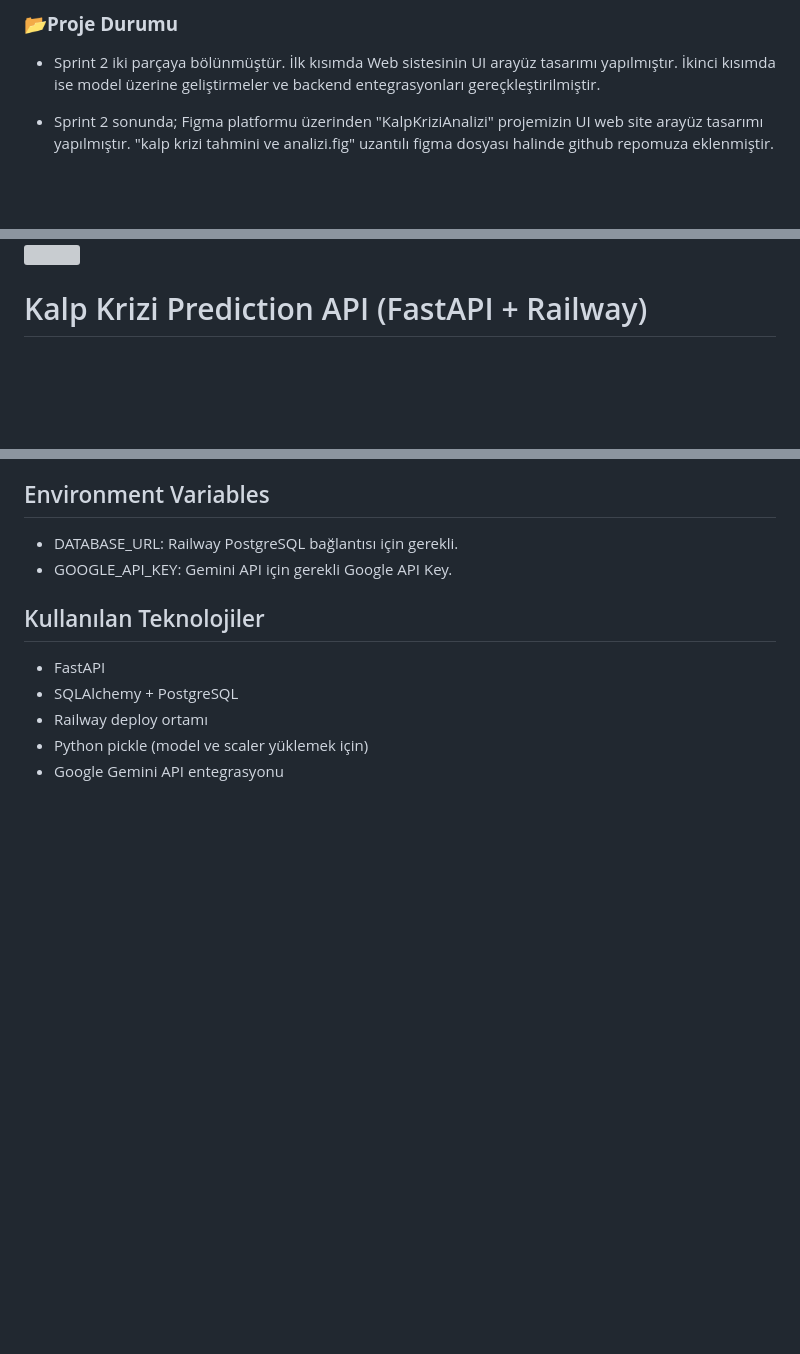
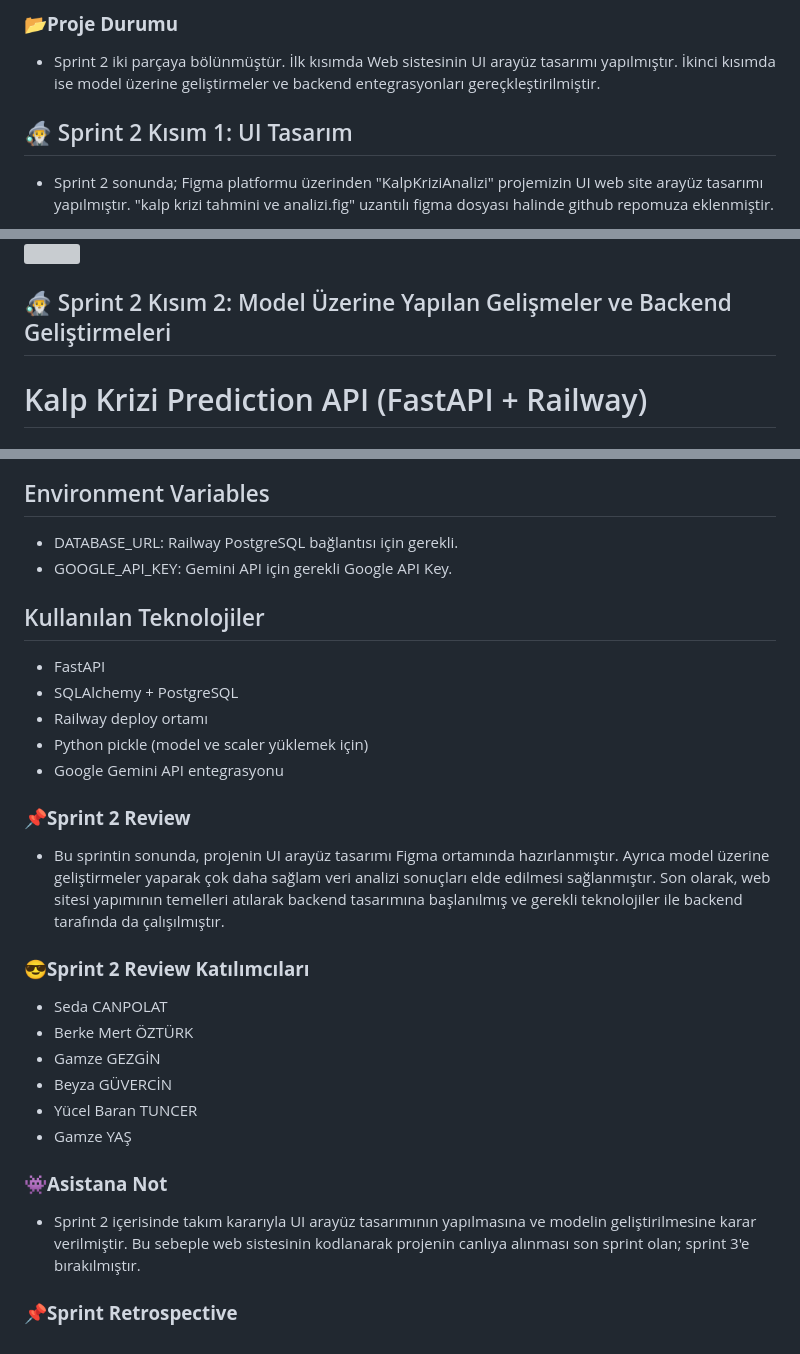
Before and after one commit to StarLordBerke4/KalpKriziAnalizi_DATAAI27, a Markdown page: README.md, 3 parts joined by grey strips. GitHub-like rendering; blank space fills up the shorter version; grey boxes are pictures that could not be loaded.

```diff
--- a/README.md
+++ b/README.md
@@ -304,6 +304,8 @@ https://github.com/user-attachments/assets/33cbb42f-4b0a-4534-9cea-2861f50d08ad
 
 ### **📂Proje Durumu**
 - Sprint 2 iki parçaya bölünmüştür. İlk kısımda Web sistesinin UI arayüz tasarımı yapılmıştır. İkinci kısımda ise model üzerine geliştirmeler ve backend entegrasyonları gereçkleştirilmiştir.
+
+## 🧙‍♂️ Sprint 2 Kısım 1: UI Tasarım
 - Sprint 2 sonunda; Figma platformu üzerinden "KalpKriziAnalizi" projemizin UI web site arayüz tasarımı yapılmıştır. "kalp krizi tahmini ve analizi.fig" uzantılı figma dosyası halinde github repomuza eklenmiştir.
 
 - <b>Figma Proje Linki:</b> <a>https://www.figma.com/design/g2zWBRtr6jyoARrciJoLpz/kalp-krizi-tahmini-ve-analizi?node-id=0-1&t=QEShsbURqPYrim2G-1</a>
@@ -320,6 +322,7 @@ https://github.com/user-attachments/assets/33cbb42f-4b0a-4534-9cea-2861f50d08ad
 
 <img width="1000" height="400" src="https://github.com/StarLordBerke4/KalpKriziAnalizi_DATAAI27/blob/main/UI%20Tasar%C4%B1m%20Figma/Web%20UI%20Tasar%C4%B1m-min.jpg">
 
+## 🧙‍♂️ Sprint 2 Kısım 2: Model Üzerine Yapılan Gelişmeler ve Backend Geliştirmeleri
 
 # Kalp Krizi Prediction API (FastAPI + Railway)
 
@@ -414,3 +417,19 @@ Response örneği:
 - Railway deploy ortamı
 - Python pickle (model ve scaler yüklemek için)
 - Google Gemini API entegrasyonu
+
+### **📌Sprint 2 Review**
+- Bu sprintin sonunda, projenin UI arayüz tasarımı Figma ortamında hazırlanmıştır. Ayrıca model üzerine geliştirmeler yaparak çok daha sağlam veri analizi sonuçları elde edilmesi sağlanmıştır. Son olarak, web  sitesi yapımının temelleri atılarak backend tasarımına başlanılmış ve gerekli teknolojiler ile backend tarafında da çalışılmıştır.
+
+### **😎Sprint 2 Review Katılımcıları**
+- Seda CANPOLAT
+- Berke Mert ÖZTÜRK
+- Gamze GEZGİN
+- Beyza GÜVERCİN
+- Yücel Baran TUNCER
+- Gamze YAŞ
+
+### **👾Asistana Not**
+- Sprint 2 içerisinde takım kararıyla UI arayüz tasarımının yapılmasına ve modelin geliştirilmesine karar verilmiştir. Bu sebeple web sistesinin kodlanarak projenin canlıya alınması son sprint olan; sprint 3'e bırakılmıştır.
+
+### **📌Sprint Retrospective**
```
